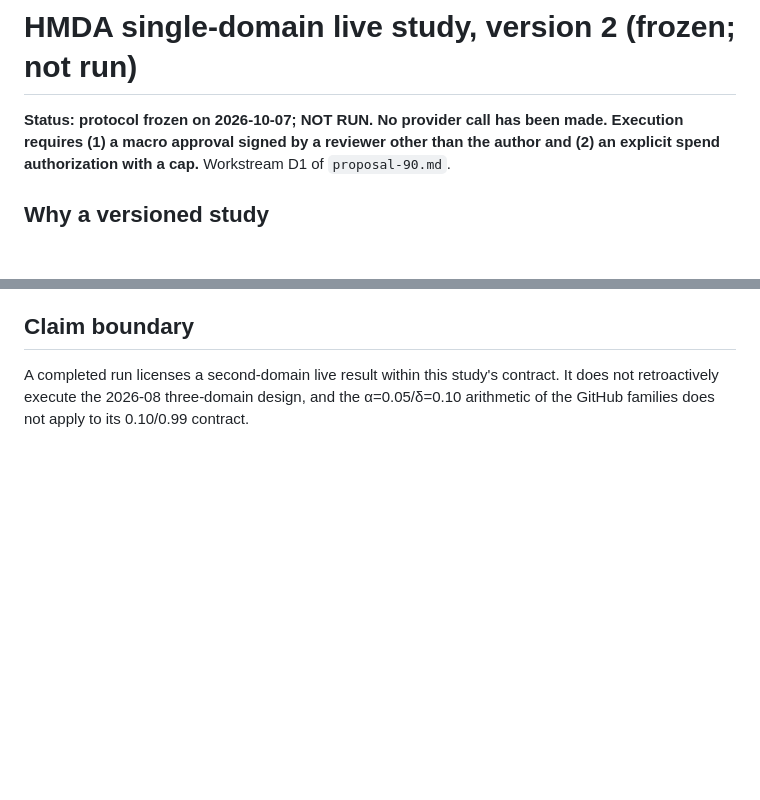
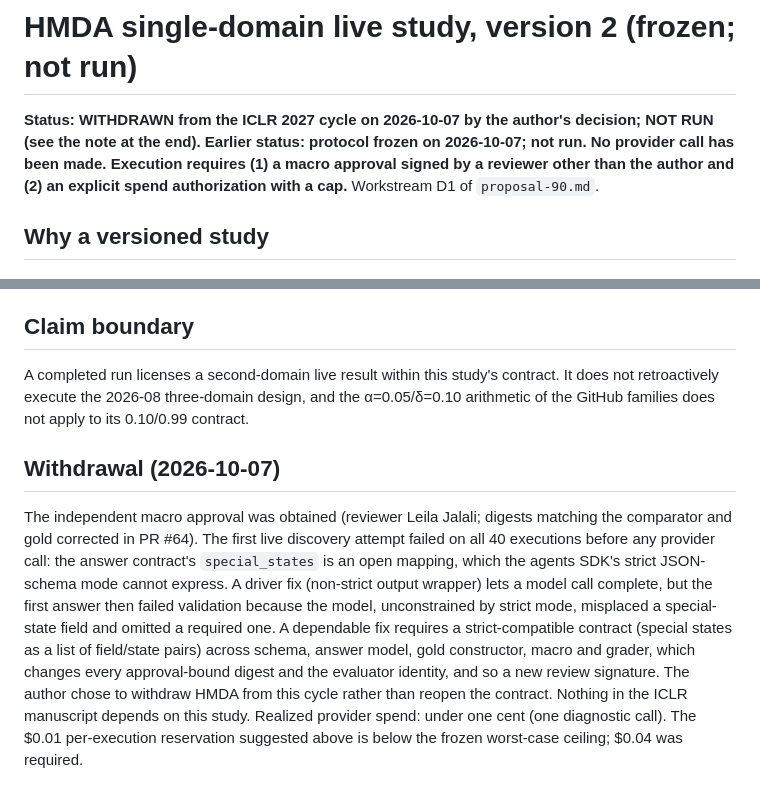
Before and after one commit to rrahimi-uci/guarded-agentic-compaction, a Markdown page: paper/supplementary/hmda-v2-study-protocol.md, 2 parts joined by grey strips. GitHub-like rendering; blank space fills up the shorter version.

Commit message:
docs(hmda): withdraw the v2 study from the ICLR 2027 cycle; record why
Co-Authored-By: Claude Fable 5.1 <noreply@anthropic.com>

```diff
--- a/paper/supplementary/hmda-v2-study-protocol.md
+++ b/paper/supplementary/hmda-v2-study-protocol.md
@@ -1,6 +1,6 @@
 # HMDA single-domain live study, version 2 (frozen; not run)
 
-**Status: protocol frozen on 2026-10-07; NOT RUN. No provider call has been made. Execution
+**Status: WITHDRAWN from the ICLR 2027 cycle on 2026-10-07 by the author's decision; NOT RUN (see the note at the end). Earlier status: protocol frozen on 2026-10-07; not run. No provider call has been made. Execution
 requires (1) a macro approval signed by a reviewer other than the author and (2) an explicit
 spend authorization with a cap.** Workstream D1 of `proposal-90.md`.
 
@@ -44,3 +44,19 @@ preservation or savings claims require a usable artifact and the test phase.
 A completed run licenses a second-domain live result within this study's contract. It does
 not retroactively execute the 2026-08 three-domain design, and the α=0.05/δ=0.10 arithmetic of
 the GitHub families does not apply to its 0.10/0.99 contract.
+
+## Withdrawal (2026-10-07)
+
+The independent macro approval was obtained (reviewer Leila Jalali; digests matching the
+comparator and gold corrected in PR #64). The first live discovery attempt failed on all 40
+executions before any provider call: the answer contract's `special_states` is an open mapping,
+which the agents SDK's strict JSON-schema mode cannot express. A driver fix (non-strict output
+wrapper) lets a model call complete, but the first answer then failed validation because the
+model, unconstrained by strict mode, misplaced a special-state field and omitted a required one.
+A dependable fix requires a strict-compatible contract (special states as a list of field/state
+pairs) across schema, answer model, gold constructor, macro and grader, which changes every
+approval-bound digest and the evaluator identity, and so a new review signature. The author
+chose to withdraw HMDA from this cycle rather than reopen the contract. Nothing in the ICLR
+manuscript depends on this study. Realized provider spend: under one cent (one diagnostic call).
+The $0.01 per-execution reservation suggested above is below the frozen worst-case ceiling;
+$0.04 was required.
```
